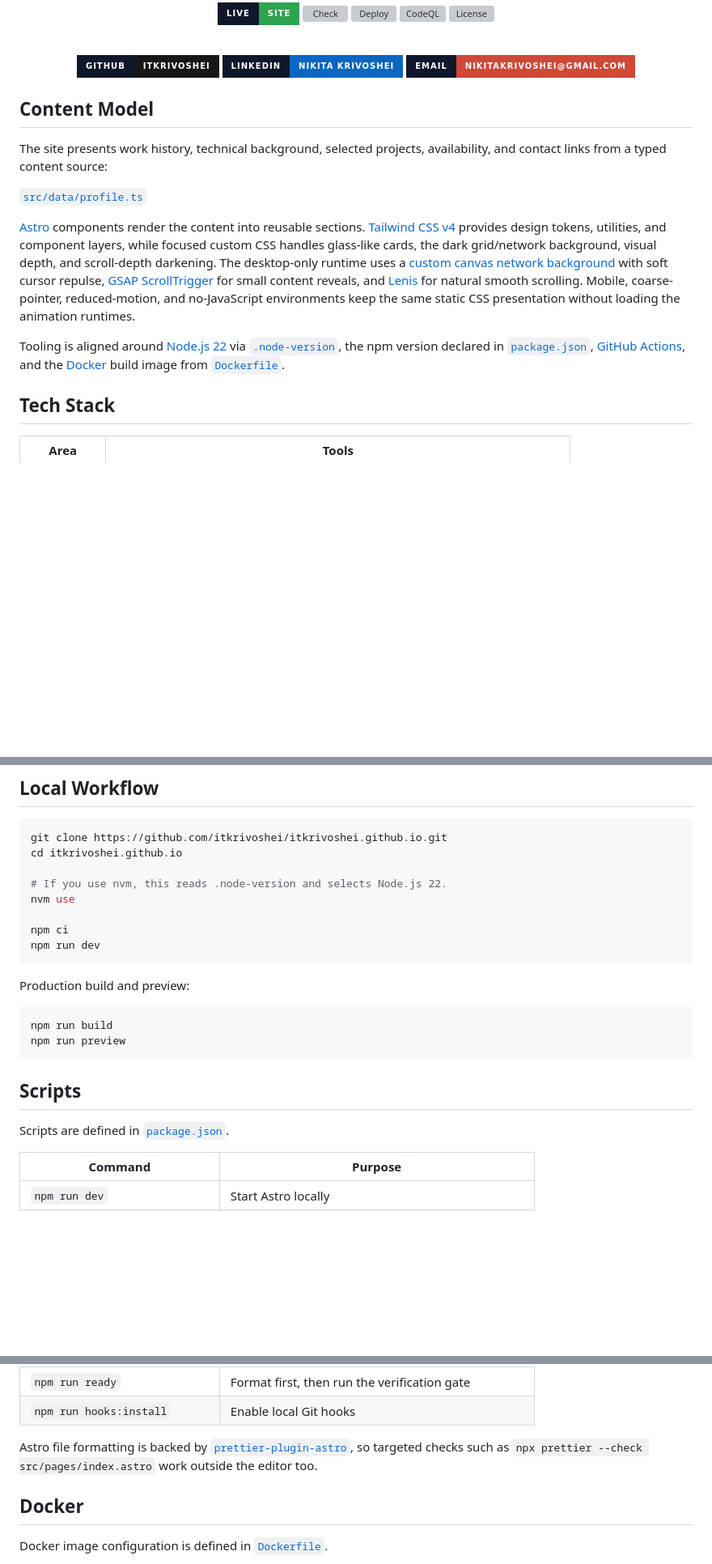
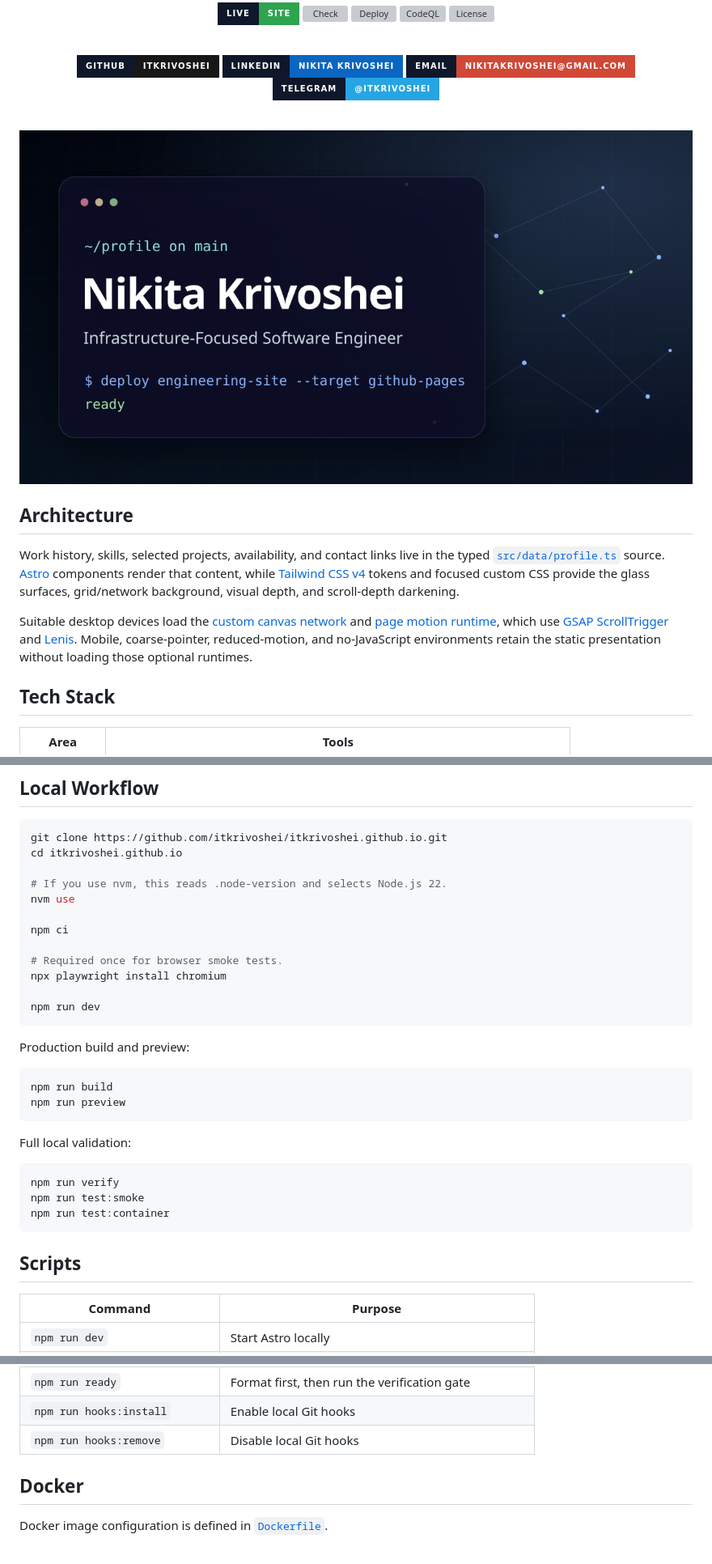
Before and after one commit to itkrivoshei/itkrivoshei.github.io, a Markdown page: README.md, 3 parts joined by grey strips. Shown at 81% size. Drawn GitHub-style; pictures changed too: public/og-image.png; badges without logos; blank space fills up the shorter version; grey boxes are pictures that could not be loaded.

Commit message:
docs: polish README presentation (#35)

````diff
--- a/README.md
+++ b/README.md
@@ -15,18 +15,19 @@ Personal engineering website presenting work history, technical background, sele
 [![GitHub](https://img.shields.io/badge/GitHub-itkrivoshei-181717?style=for-the-badge&logo=github&logoColor=white&labelColor=0f172a)](https://github.com/itkrivoshei)
 [![LinkedIn](https://img.shields.io/badge/LinkedIn-Nikita%20Krivoshei-0a66c2?style=for-the-badge&logo=linkedin&logoColor=white&labelColor=0f172a)](https://linkedin.com/in/itkrivoshei)
 [![Email](https://img.shields.io/badge/Email-nikitakrivoshei%40gmail.com-d14836?style=for-the-badge&logo=gmail&logoColor=white&labelColor=0f172a)](mailto:nikitakrivoshei@gmail.com)
+[![Telegram](https://img.shields.io/badge/Telegram-%40itkrivoshei-26a5e4?style=for-the-badge&logo=telegram&logoColor=white&labelColor=0f172a)](https://t.me/itkrivoshei)
+
+<br />
+
+[![Nikita Krivoshei engineering website preview](public/og-image.png)](https://itkrivoshei.github.io)
 
 </div>
 
-## Content Model
+## Architecture
 
-The site presents work history, technical background, selected projects, availability, and contact links from a typed content source:
+Work history, skills, selected projects, availability, and contact links live in the typed [`src/data/profile.ts`](src/data/profile.ts) source. [Astro](https://astro.build/) components render that content, while [Tailwind CSS v4](https://tailwindcss.com/) tokens and focused custom CSS provide the glass surfaces, grid/network background, visual depth, and scroll-depth darkening.
 
-[`src/data/profile.ts`](src/data/profile.ts)
-
-[Astro](https://astro.build/) components render the content into reusable sections. [Tailwind CSS v4](https://tailwindcss.com/) provides design tokens, utilities, and component layers, while focused custom CSS handles glass-like cards, the dark grid/network background, visual depth, and scroll-depth darkening. The desktop-only runtime uses a [custom canvas network background](src/scripts/network-background.ts) with soft cursor repulse, [GSAP ScrollTrigger](https://gsap.com/docs/v3/Plugins/ScrollTrigger/) for small content reveals, and [Lenis](https://lenis.darkroom.engineering/) for natural smooth scrolling. Mobile, coarse-pointer, reduced-motion, and no-JavaScript environments keep the same static CSS presentation without loading the animation runtimes.
-
-Tooling is aligned around [Node.js 22](https://nodejs.org/) via [`.node-version`](.node-version), the npm version declared in [`package.json`](package.json), [GitHub Actions](https://github.com/itkrivoshei/itkrivoshei.github.io/actions), and the [Docker](https://www.docker.com/) build image from [`Dockerfile`](Dockerfile).
+Suitable desktop devices load the [custom canvas network](src/scripts/network-background.ts) and [page motion runtime](src/scripts/page-motion.ts), which use [GSAP ScrollTrigger](https://gsap.com/docs/v3/Plugins/ScrollTrigger/) and [Lenis](https://lenis.darkroom.engineering/). Mobile, coarse-pointer, reduced-motion, and no-JavaScript environments retain the static presentation without loading those optional runtimes.
 
 ## Tech Stack
 
@@ -52,6 +53,10 @@ cd itkrivoshei.github.io
 nvm use
 
 npm ci
+
+# Required once for browser smoke tests.
+npx playwright install chromium
+
 npm run dev
 ```
 
@@ -62,9 +67,15 @@ npm run build
 npm run preview
 ```
 
+Full local validation:
+
+```bash
+npm run verify
+npm run test:smoke
+npm run test:container
+```
+
 ## Scripts
-
-Scripts are defined in [`package.json`](package.json).
 
 | Command                       | Purpose                                            |
 | ----------------------------- | -------------------------------------------------- |
@@ -84,8 +95,7 @@ Scripts are defined in [`package.json`](package.json).
 | `npm run verify`              | Run the complete non-browser CI quality gate       |
 | `npm run ready`               | Format first, then run the verification gate       |
 | `npm run hooks:install`       | Enable local Git hooks                             |
-
-Astro file formatting is backed by [`prettier-plugin-astro`](https://github.com/withastro/prettier-plugin-astro), so targeted checks such as `npx prettier --check src/pages/index.astro` work outside the editor too.
+| `npm run hooks:remove`        | Disable local Git hooks                            |
 
 ## Docker
 
````
Also changed, not shown: other parts of README.md (+1 -1 lines), 1 other file.
